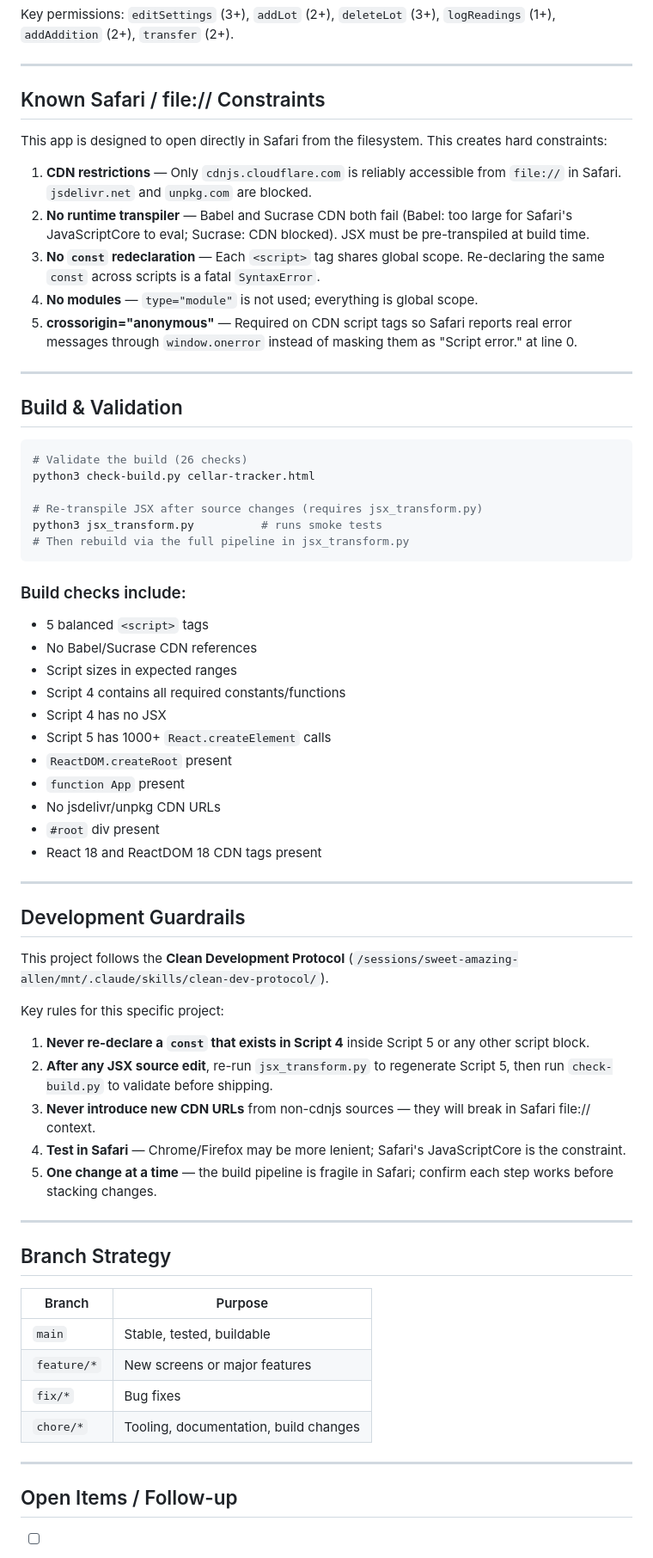
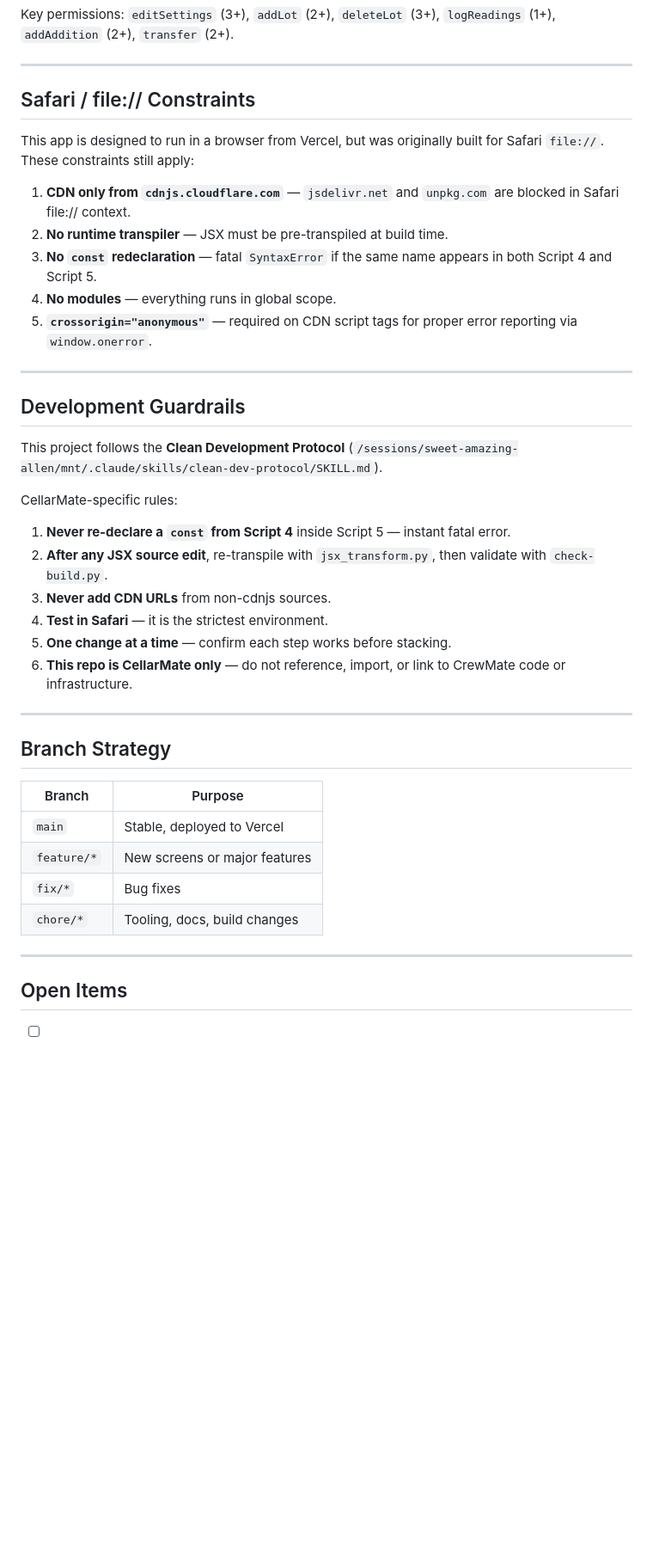
Before and after one commit to kameronkh/CellarMate, a Markdown page: PROJECT_MAP.md, the part around one of its changes. Shown at 86% size. Rendered like a GitHub page; blank space fills up the shorter version.

Commit message:
chore: update PROJECT_MAP.md — CellarMate branding, project boundary, Supabase/Vercel/GitHub refs

````diff
--- a/PROJECT_MAP.md
+++ b/PROJECT_MAP.md
@@ -191,55 +142,30 @@ Key permissions: `editSettings` (3+), `addLot` (2+), `deleteLot` (3+), `logReadi
 
 ---
 
-## Known Safari / file:// Constraints
+## Safari / file:// Constraints
 
-This app is designed to open directly in Safari from the filesystem. This creates hard constraints:
+This app is designed to run in a browser from Vercel, but was originally built for Safari `file://`. These constraints still apply:
 
-1. **CDN restrictions** — Only `cdnjs.cloudflare.com` is reliably accessible from `file://` in Safari. `jsdelivr.net` and `unpkg.com` are blocked.
-2. **No runtime transpiler** — Babel and Sucrase CDN both fail (Babel: too large for Safari's JavaScriptCore to eval; Sucrase: CDN blocked). JSX must be pre-transpiled at build time.
-3. **No `const` redeclaration** — Each `<script>` tag shares global scope. Re-declaring the same `const` across scripts is a fatal `SyntaxError`.
-4. **No modules** — `type="module"` is not used; everything is global scope.
-5. **crossorigin="anonymous"** — Required on CDN script tags so Safari reports real error messages through `window.onerror` instead of masking them as "Script error." at line 0.
-
----
-
-## Build & Validation
-
-```bash
-# Validate the build (26 checks)
-python3 check-build.py cellar-tracker.html
-
-# Re-transpile JSX after source changes (requires jsx_transform.py)
-python3 jsx_transform.py          # runs smoke tests
-# Then rebuild via the full pipeline in jsx_transform.py
-```
-
-### Build checks include:
-- 5 balanced `<script>` tags
-- No Babel/Sucrase CDN references
-- Script sizes in expected ranges
-- Script 4 contains all required constants/functions
-- Script 4 has no JSX
-- Script 5 has 1000+ `React.createElement` calls
-- `ReactDOM.createRoot` present
-- `function App` present
-- No jsdelivr/unpkg CDN URLs
-- `#root` div present
-- React 18 and ReactDOM 18 CDN tags present
+1. **CDN only from `cdnjs.cloudflare.com`** — `jsdelivr.net` and `unpkg.com` are blocked in Safari file:// context.
+2. **No runtime transpiler** — JSX must be pre-transpiled at build time.
+3. **No `const` redeclaration** — fatal `SyntaxError` if the same name appears in both Script 4 and Script 5.
+4. **No modules** — everything runs in global scope.
+5. **`crossorigin="anonymous"`** — required on CDN script tags for proper error reporting via `window.onerror`.
 
 ---
 
 ## Development Guardrails
 
-This project follows the **Clean Development Protocol** (`/sessions/sweet-amazing-allen/mnt/.claude/skills/clean-dev-protocol/`).
+This project follows the **Clean Development Protocol** (`/sessions/sweet-amazing-allen/mnt/.claude/skills/clean-dev-protocol/SKILL.md`).
 
-Key rules for this specific project:
+CellarMate-specific rules:
 
-1. **Never re-declare a `const` that exists in Script 4** inside Script 5 or any other script block.
-2. **After any JSX source edit**, re-run `jsx_transform.py` to regenerate Script 5, then run `check-build.py` to validate before shipping.
-3. **Never introduce new CDN URLs** from non-cdnjs sources — they will break in Safari file:// context.
-4. **Test in Safari** — Chrome/Firefox may be more lenient; Safari's JavaScriptCore is the constraint.
-5. **One change at a time** — the build pipeline is fragile in Safari; confirm each step works before stacking changes.
+1. **Never re-declare a `const` from Script 4** inside Script 5 — instant fatal error.
+2. **After any JSX source edit**, re-transpile with `jsx_transform.py`, then validate with `check-build.py`.
+3. **Never add CDN URLs** from non-cdnjs sources.
+4. **Test in Safari** — it is the strictest environment.
+5. **One change at a time** — confirm each step works before stacking.
+6. **This repo is CellarMate only** — do not reference, import, or link to CrewMate code or infrastructure.
 
 ---
 
@@ -247,12 +173,12 @@ Key rules for this specific project:
 
 | Branch | Purpose |
 |---|---|
-| `main` | Stable, tested, buildable |
+| `main` | Stable, deployed to Vercel |
 | `feature/*` | New screens or major features |
 | `fix/*` | Bug fixes |
-| `chore/*` | Tooling, documentation, build changes |
+| `chore/*` | Tooling, docs, build changes |
 
 ---
 
-## Open Items / Follow-up
+## Open Items
 
````
Also changed, not shown: other parts of PROJECT_MAP.md (+57 -106 lines).
